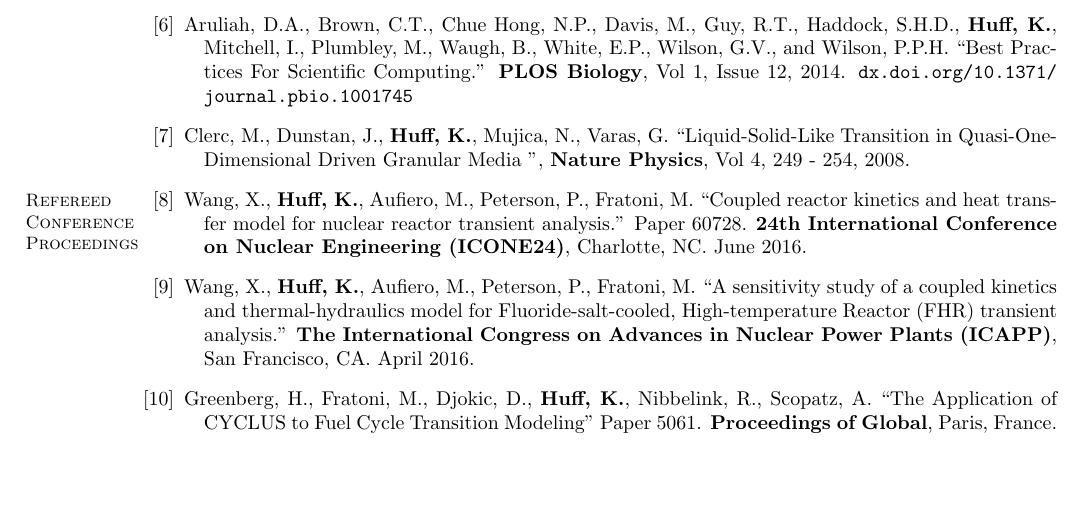
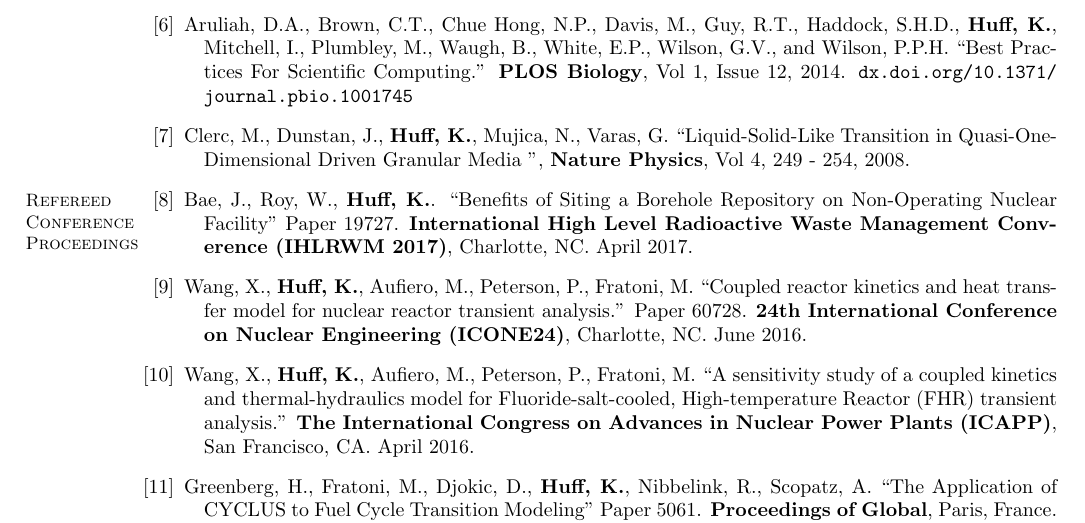
Before and after one commit to katyhuff/CV, a LaTeX CV (cv.tex): part of page 2 of 6, cut so that both start at the same text, the shorter picture padded with empty space. Compiled offline with pdfLaTeX.

Commit message:
adds IHLRWM paper

```diff
--- a/cv.tex
+++ b/cv.tex
@@ -160,6 +160,11 @@
     %  \end{bibenum}
     \section{\mysidestyle Refereed\\Conference\\Proceedings}
     \begin{bibenum}
+      \item Bae, J., Roy, W., \textbf{Huff, K.}.
+            ``Benefits of Siting a Borehole Repository on Non-Operating Nuclear
+            Facility'' Paper 19727.  \textbf{International High Level Radioactive
+            Waste Management Converence (IHLRWM 2017)},
+            Charlotte, NC. April 2017.
       \item Wang, X., \textbf{Huff, K.}, Aufiero, M., Peterson, P., Fratoni, M.
             ``Coupled reactor kinetics and heat transfer model for nuclear
             reactor transient analysis.'' Paper 60728.  \textbf{24th
```
